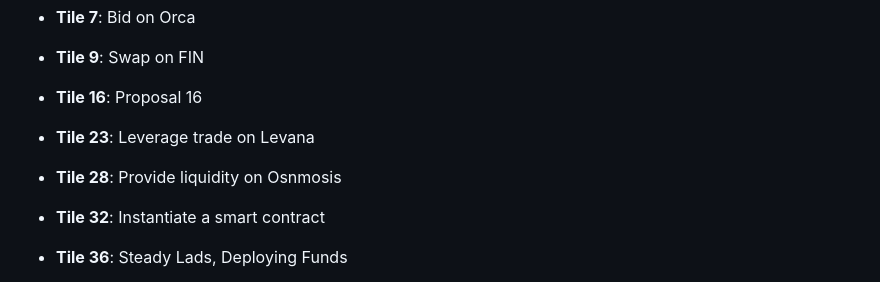
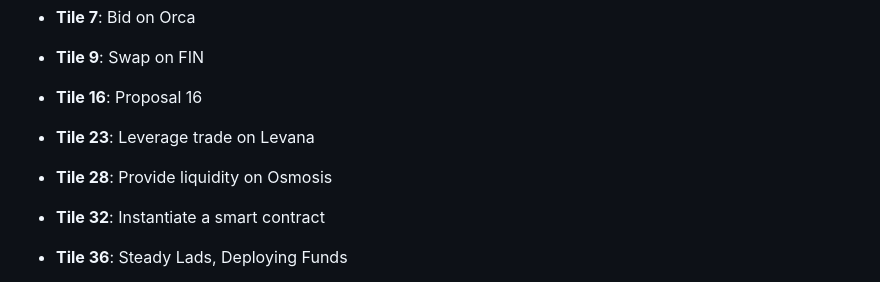
Before and after one commit to Rugs-and-Candles/rugs-and-candles, a Markdown page: README.md, the part around the change. Rendered like a GitHub page.

```diff
--- a/README.md
+++ b/README.md
@@ -49,7 +49,7 @@ Rugs and Candles is an interactive board game built with React and Chakra UI, in
 - **Tile 9**: Swap on FIN
 - **Tile 16**: Proposal 16
 - **Tile 23**: Leverage trade on Levana
-- **Tile 28**: Provide liquidity on Osnmosis
+- **Tile 28**: Provide liquidity on Osmosis
 - **Tile 32**: Instantiate a smart contract
 - **Tile 36**: Steady Lads, Deploying Funds
 - **Tile 44**: Mint an NFT
```
